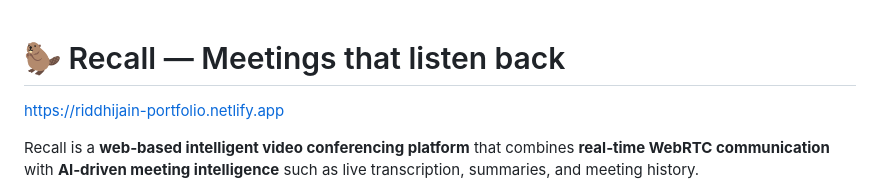
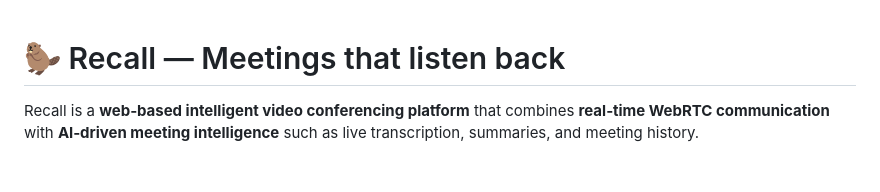
Before and after one commit to Riddhijain1003/Recall-meetings-that-listen-back, a Markdown page: README.md, the part around the change. Drawn GitHub-style; blank space fills up the shorter version.

Commit message:
Update README to remove project URL
Removed the project URL from the README.

```diff
--- a/README.md
+++ b/README.md
@@ -1,5 +1,4 @@
 # 🦫 Recall — Meetings that listen back
-https://riddhijain-portfolio.netlify.app
 
 Recall is a **web‑based intelligent video conferencing platform** that combines **real‑time WebRTC communication** with **AI‑driven meeting intelligence** such as live transcription, summaries, and meeting history.
 
```
